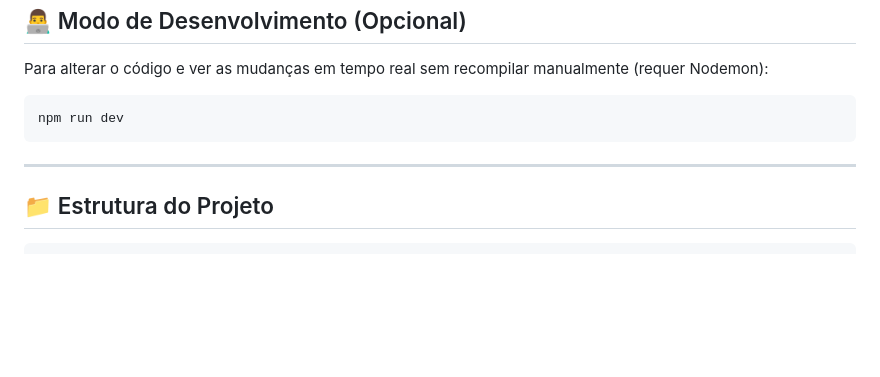
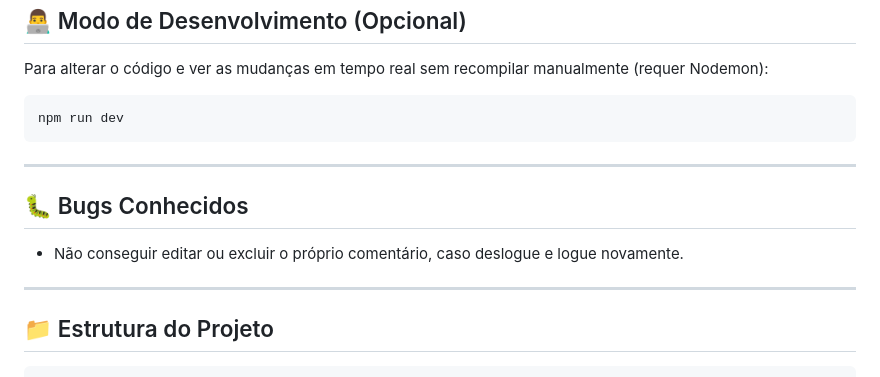
Before and after one commit to EduardoColoni/site_cafe_arabica, a Markdown page: README.md, the part around the change. Rendered like a GitHub page; blank space fills up the shorter version.

Commit message:
Adicionado ao README a aba de Bugs conhecidos

````diff
--- a/README.md
+++ b/README.md
@@ -116,6 +116,12 @@ npm run dev
 
 ---
 
+## 🐛 Bugs Conhecidos
+
+- Não conseguir editar ou excluir o próprio comentário, caso deslogue e logue novamente.
+
+---
+
 ## 📁 Estrutura do Projeto
 
 ```
````
